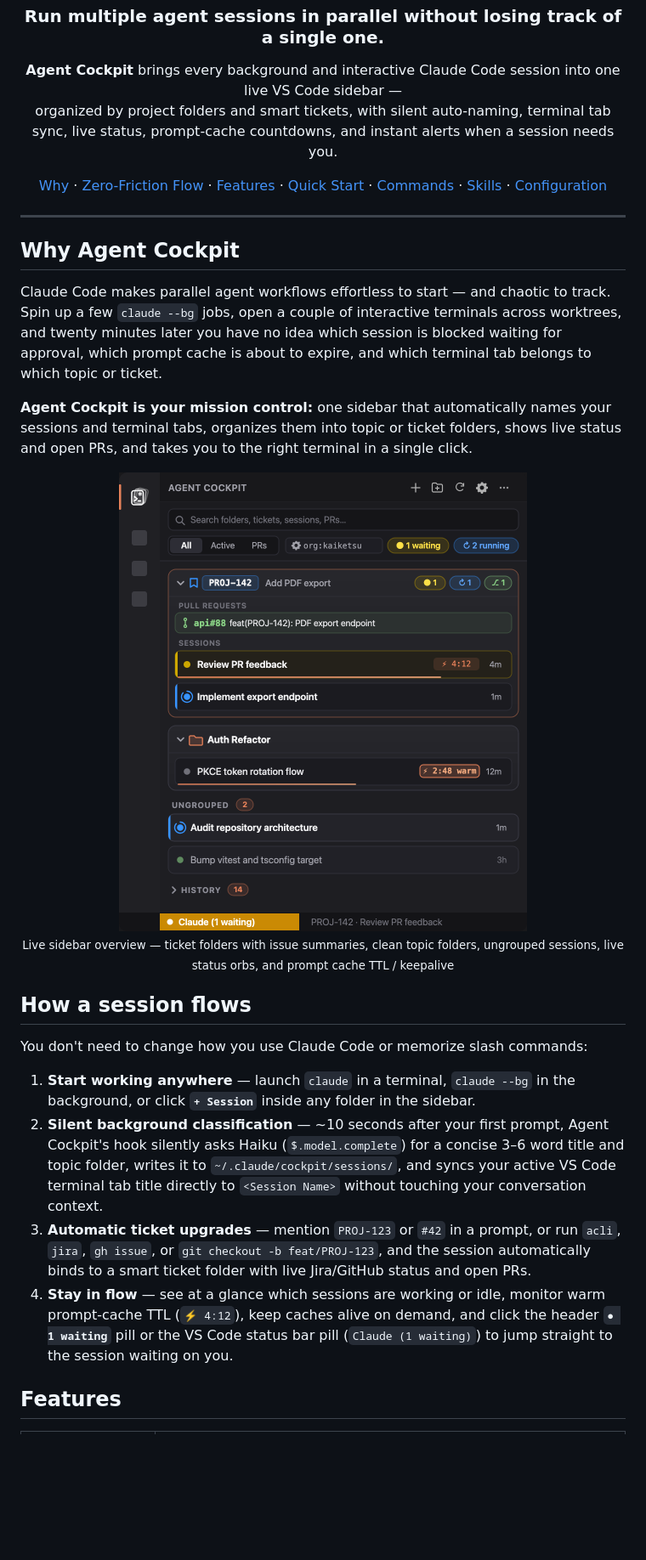
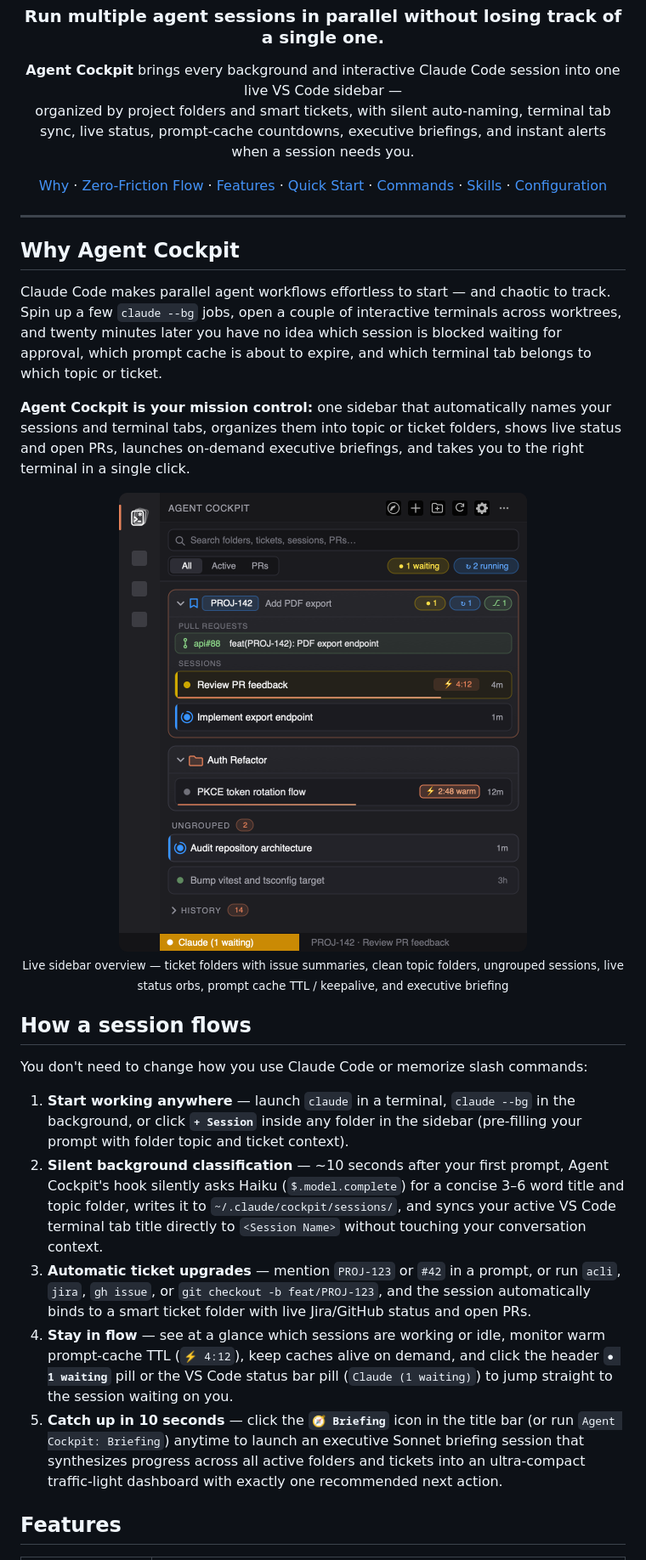
Before and after one commit to kaiketsu-labs/agent-cockpit, a Markdown page: README.md, the part around one of its changes. Shown at 85% size. Drawn GitHub-style; pictures changed too: assets/sidebar.png; blank space fills up the shorter version.

Commit message:
docs: document executive briefing and update sidebar visuals

```diff
--- a/README.md
+++ b/README.md
@@ -15,7 +15,7 @@
 
 <p align="center">
   <b>Agent Cockpit</b> brings every background and interactive Claude Code session into one live VS Code sidebar —<br>
-  organized by project folders and smart tickets, with silent auto-naming, terminal tab sync, live status, prompt-cache countdowns, and instant alerts when a session needs you.
+  organized by project folders and smart tickets, with silent auto-naming, terminal tab sync, live status, prompt-cache countdowns, executive briefings, and instant alerts when a session needs you.
 </p>
 
 <p align="center">
@@ -34,21 +34,22 @@
 
 Claude Code makes parallel agent workflows effortless to start — and chaotic to track. Spin up a few `claude --bg` jobs, open a couple of interactive terminals across worktrees, and twenty minutes later you have no idea which session is blocked waiting for approval, which prompt cache is about to expire, and which terminal tab belongs to which topic or ticket.
 
-**Agent Cockpit is your mission control:** one sidebar that automatically names your sessions and terminal tabs, organizes them into topic or ticket folders, shows live status and open PRs, and takes you to the right terminal in a single click.
+**Agent Cockpit is your mission control:** one sidebar that automatically names your sessions and terminal tabs, organizes them into topic or ticket folders, shows live status and open PRs, launches on-demand executive briefings, and takes you to the right terminal in a single click.
 
 <p align="center">
   <img src="https://raw.githubusercontent.com/kaiketsu-labs/agent-cockpit/main/assets/sidebar.png" alt="The Agent Cockpit sidebar: sessions grouped by ticket (PROJ-142) and project folder (Auth Refactor), standalone Ungrouped sessions, live status orbs, prompt cache countdowns and keepalive, and History" width="480">
-  <br><sub>Live sidebar overview — ticket folders with issue summaries, clean topic folders, ungrouped sessions, live status orbs, and prompt cache TTL / keepalive</sub>
+  <br><sub>Live sidebar overview — ticket folders with issue summaries, clean topic folders, ungrouped sessions, live status orbs, prompt cache TTL / keepalive, and executive briefing</sub>
 </p>
 
 ## How a session flows
 
 You don't need to change how you use Claude Code or memorize slash commands:
 
-1. **Start working anywhere** — launch `claude` in a terminal, `claude --bg` in the background, or click **`+ Session`** inside any folder in the sidebar.
+1. **Start working anywhere** — launch `claude` in a terminal, `claude --bg` in the background, or click **`+ Session`** inside any folder in the sidebar (pre-filling your prompt with folder topic and ticket context).
 2. **Silent background classification** — ~10 seconds after your first prompt, Agent Cockpit's hook silently asks Haiku (`$.model.complete`) for a concise 3–6 word title and topic folder, writes it to `~/.claude/cockpit/sessions/`, and syncs your active VS Code terminal tab title directly to `<Session Name>` without touching your conversation context.
 3. **Automatic ticket upgrades** — mention `PROJ-123` or `#42` in a prompt, or run `acli`, `jira`, `gh issue`, or `git checkout -b feat/PROJ-123`, and the session automatically binds to a smart ticket folder with live Jira/GitHub status and open PRs.
 4. **Stay in flow** — see at a glance which sessions are working or idle, monitor warm prompt-cache TTL (`⚡ 4:12`), keep caches alive on demand, and click the header **`● 1 waiting`** pill or the VS Code status bar pill (`Claude (1 waiting)`) to jump straight to the session waiting on you.
+5. **Catch up in 10 seconds** — click the **`🧭 Briefing`** icon in the title bar (or run `Agent Cockpit: Briefing`) anytime to launch an executive Sonnet briefing session that synthesizes progress across all active folders and tickets into an ultra-compact traffic-light dashboard with exactly one recommended next action.
 
 ## Features
 
```
Also changed, not shown: other parts of README.md (+3 -1 lines), 1 other file.
